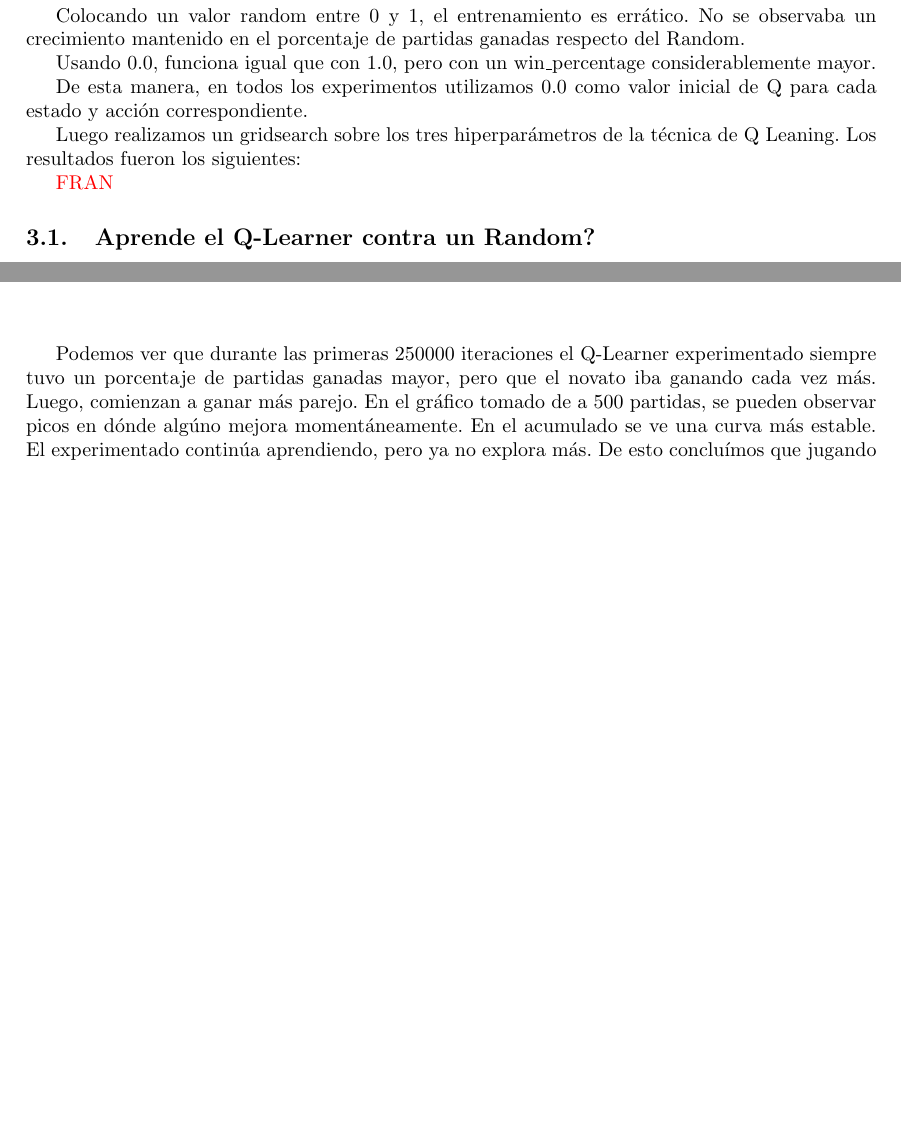
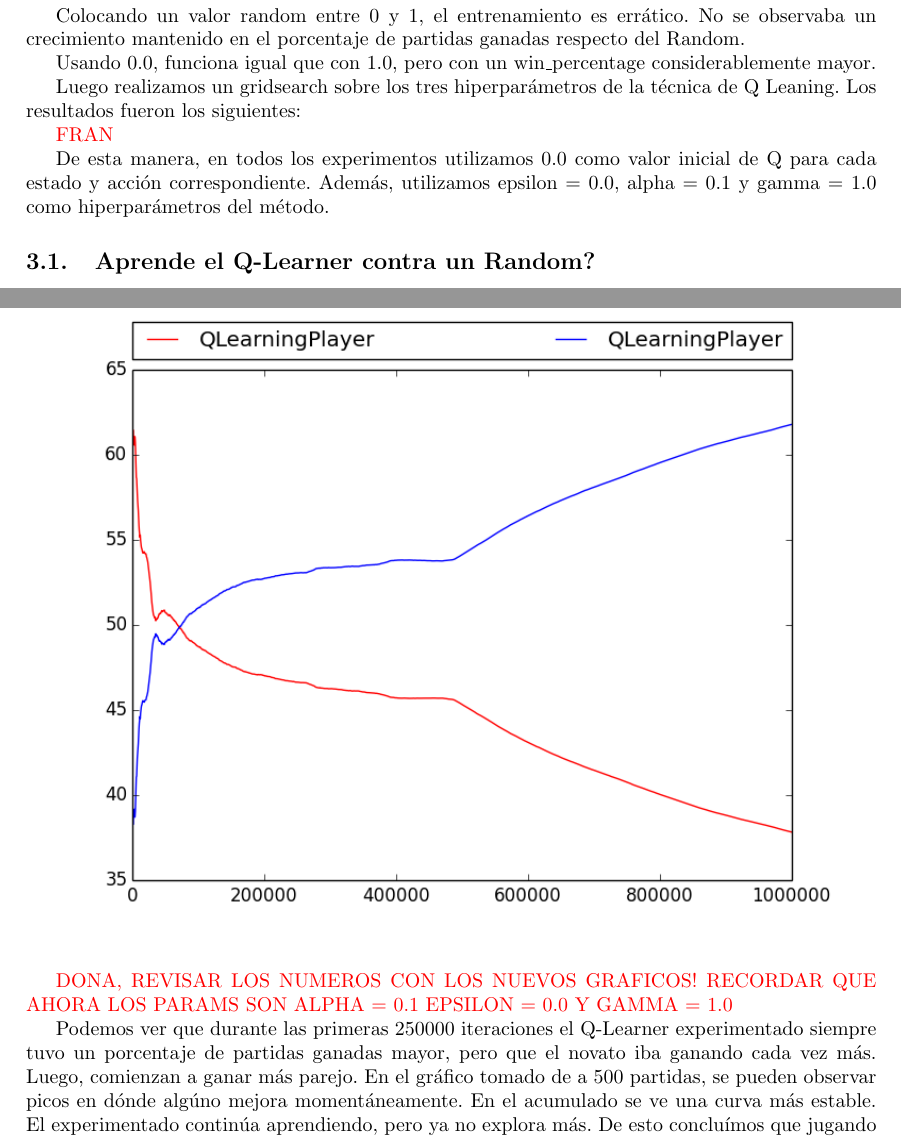
Before and after one commit to ezeqzim/machine-learning, a LaTeX document (TP2/Informe/main.tex, which reads TP2/Informe/experiment3.tex, TP2/Informe/results.tex): two parts of pages 3 and 8 of 11, joined at a grey line, cut so that both start at the same text, the shorter picture padded with empty space. Compiled offline with pdfLaTeX.

Commit message:
dona work

```diff
--- a/TP2/Informe/experiment3.tex
+++ b/TP2/Informe/experiment3.tex
@@ -14,5 +14,7 @@ Presentamos a continuación los resultados del mejor Q-Learner experimentado (Ro
 
-\ig{Imagenes/Results/exp3/zero_any_move/zero_any_move_best_p3_training_acum.png}
+\ig{Imagenes/Results/exp3/gridsearch/gridsearch_best_p3_training_acum.png}
+
+\textcolor{red}{DONA, REVISAR LOS NUMEROS CON LOS NUEVOS GRAFICOS! RECORDAR QUE AHORA LOS PARAMS SON ALPHA = 0.1 EPSILON = 0.0 Y GAMMA = 1.0}
 
 Podemos ver que durante las primeras 250000 iteraciones el Q-Learner experimentado siempre tuvo un porcentaje de partidas ganadas mayor, pero que el novato iba ganando cada vez más. Luego, comienzan a ganar más parejo. En el gráfico tomado de a 500 partidas, se pueden observar picos en dónde algúno mejora momentáneamente. En el acumulado se ve una curva más estable. El experimentado continúa aprendiendo, pero ya no explora más. De esto concluímos que jugando contra un oponente experimentado de todas formas aprende.
 
--- a/TP2/Informe/results.tex
+++ b/TP2/Informe/results.tex
@@ -8,11 +8,11 @@ Colocando un valor random entre 0 y 1, el entrenamiento es errático. No se obse
 
 Usando 0.0, funciona igual que con 1.0, pero con un win\_percentage considerablemente mayor.
 
-De esta manera, en todos los experimentos utilizamos 0.0 como valor inicial de Q para cada estado y acci\'on correspondiente.
-
 Luego realizamos un gridsearch sobre los tres hiperpar\'ametros de la t\'ecnica de Q Leaning. Los resultados fueron los siguientes:
 
 \textcolor{red}{FRAN}
+
+De esta manera, en todos los experimentos utilizamos 0.0 como valor inicial de Q para cada estado y acci\'on correspondiente. Además, utilizamos epsilon = 0.0, alpha = 0.1 y gamma = 1.0 como hiperparámetros del método.
 
 \input{experiment1}
 
```
Also changed, not shown: TP2/Informe/experiment1.tex (+5 -3 lines), TP2/Informe/experiment3.tex (2 more changed lines).
